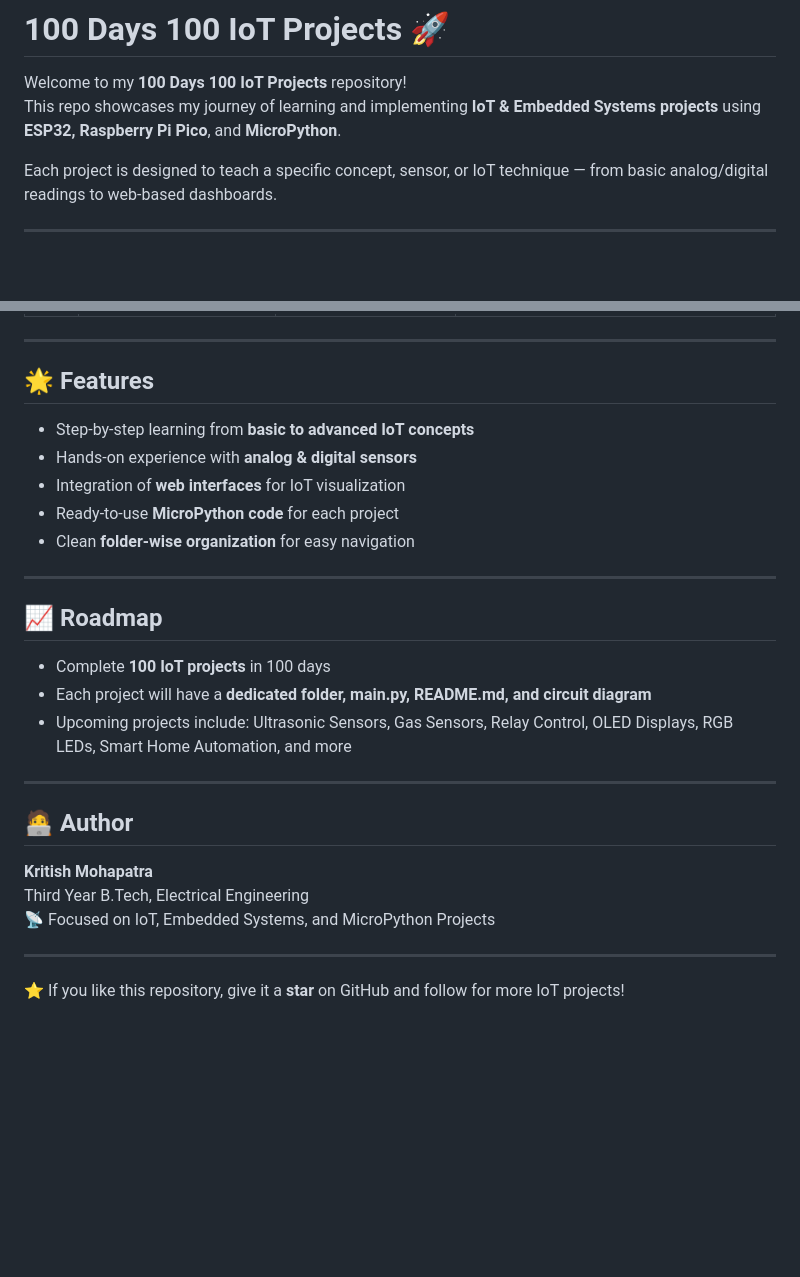
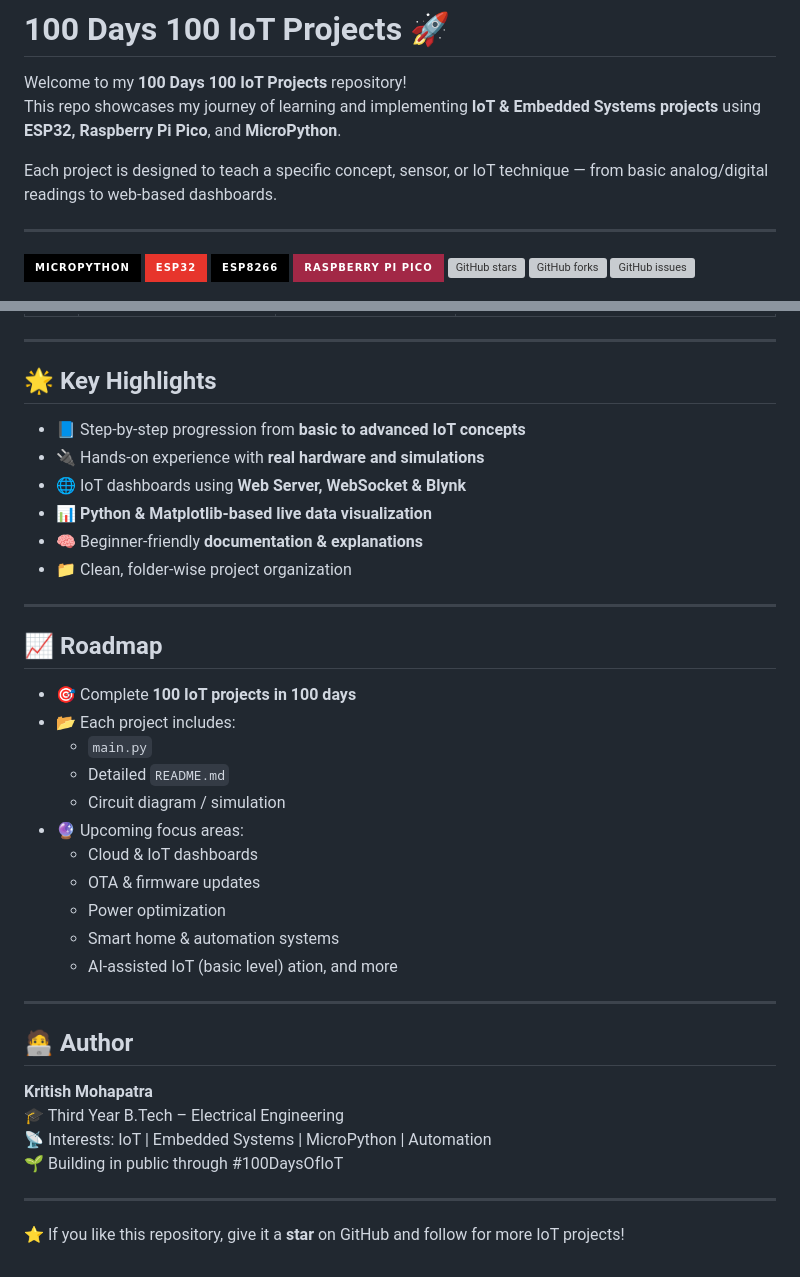
Before and after one commit to kritishmohapatra/100_Days_100_IoT_Projects, a Markdown page: README.md, 2 parts joined by grey strips. Drawn GitHub-style; badges without logos; blank space fills up the shorter version; grey boxes are pictures that could not be loaded.

Commit message:
updated the readme section

```diff
--- a/README.md
+++ b/README.md
@@ -6,6 +13,15 @@ This repo showcases my journey of learning and implementing **IoT & Embedded Sys
 Each project is designed to teach a specific concept, sensor, or IoT technique — from basic analog/digital readings to web-based dashboards.
 
 ---
+![MicroPython](https://img.shields.io/badge/MicroPython-000000?style=for-the-badge&logo=python&logoColor=white)
+![ESP32](https://img.shields.io/badge/ESP32-E7352C?style=for-the-badge&logo=espressif&logoColor=white)
+![ESP8266](https://img.shields.io/badge/ESP8266-000000?style=for-the-badge)
+![Raspberry Pi Pico](https://img.shields.io/badge/Raspberry%20Pi%20Pico-A22846?style=for-the-badge&logo=raspberrypi&logoColor=white)
+![GitHub stars](https://img.shields.io/github/stars/kritishmohapatra/100_Days_100_IoT_Projects?style=for-the-badge)
+![GitHub forks](https://img.shields.io/github/forks/kritishmohapatra/100_Days_100_IoT_Projects?style=for-the-badge)
+![GitHub issues](https://img.shields.io/github/issues/kritishmohapatra/100_Days_100_IoT_Projects?style=for-the-badge)
+
+
 ![100 Days 100 IoT Projects Banner](IMAGES/banner.png)
 
 
@@ -63,29 +102,40 @@ Each project is designed to teach a specific concept, sensor, or IoT technique
 
 
 ---
-## 🌟 Features
+## 🌟 Key Highlights
 
-- Step-by-step learning from **basic to advanced IoT concepts**
-- Hands-on experience with **analog & digital sensors**
-- Integration of **web interfaces** for IoT visualization
-- Ready-to-use **MicroPython code** for each project
-- Clean **folder-wise organization** for easy navigation
+- 📘 Step-by-step progression from **basic to advanced IoT concepts**
+- 🔌 Hands-on experience with **real hardware and simulations**
+- 🌐 IoT dashboards using **Web Server, WebSocket & Blynk**
+- 📊 **Python & Matplotlib-based live data visualization**
+- 🧠 Beginner-friendly **documentation & explanations**
+- 📁 Clean, folder-wise project organization
 
 ---
-
 ## 📈 Roadmap
 
-- Complete **100 IoT projects** in 100 days
-- Each project will have a **dedicated folder, main.py, README.md, and circuit diagram**
-- Upcoming projects include: Ultrasonic Sensors, Gas Sensors, Relay Control, OLED Displays, RGB LEDs, Smart Home Automation, and more
+- 🎯 Complete **100 IoT projects in 100 days**
+- 📂 Each project includes:
+  - `main.py`
+  - Detailed `README.md`
+  - Circuit diagram / simulation
+- 🔮 Upcoming focus areas:
+  - Cloud & IoT dashboards
+  - OTA & firmware updates
+  - Power optimization
+  - Smart home & automation systems
+  - AI-assisted IoT (basic level)
+ation, and more
 
 ---
 
 ## 🧑‍💻 Author
 
 **Kritish Mohapatra**
-Third Year B.Tech, Electrical Engineering
-📡 Focused on IoT, Embedded Systems, and MicroPython Projects
+🎓 Third Year B.Tech – Electrical Engineering
+📡 Interests: IoT | Embedded Systems | MicroPython | Automation
+🌱 Building in public through #100DaysOfIoT
+
 
 ---
 
```
Also changed, not shown: other parts of README.md (+34 -4 lines).
